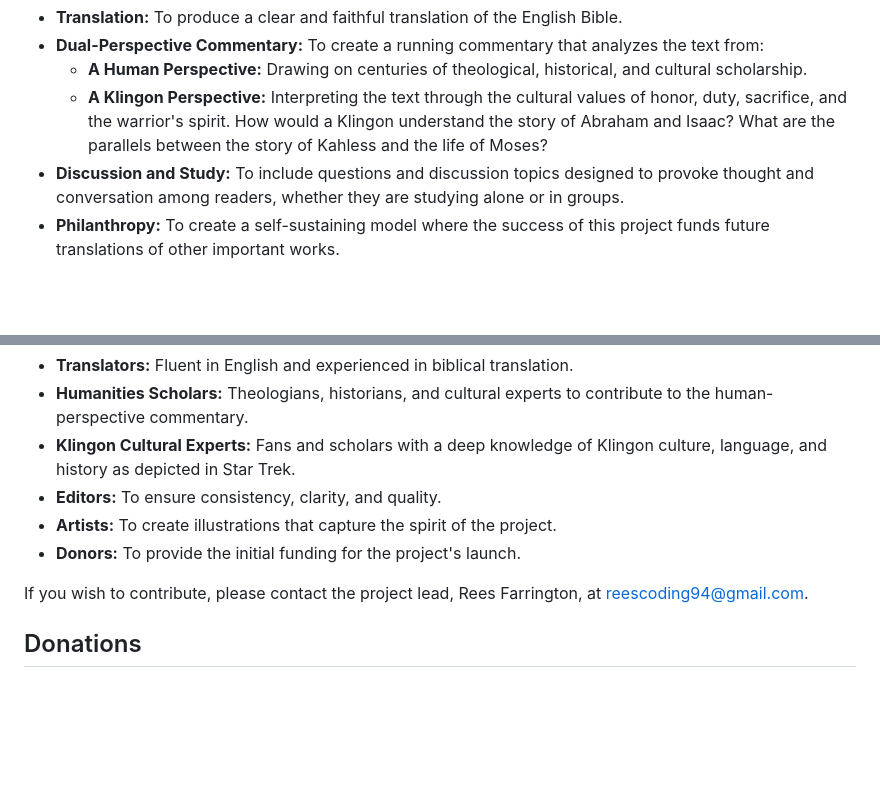
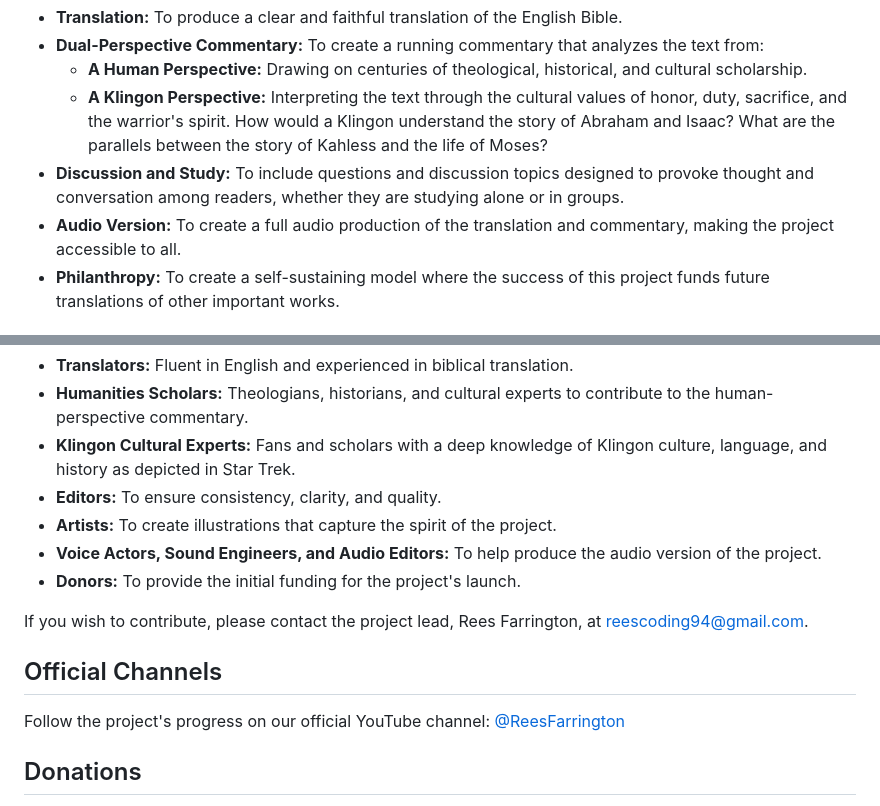
Before and after one commit to reescodes-rees/Klingon-english--bible, a Markdown page: README.md, 2 parts joined by grey strips. Rendered like a GitHub page; blank space fills up the shorter version.

```diff
--- a/README.md
+++ b/README.md
@@ -19,6 +19,7 @@ The profits generated from this venture will be dedicated to a continuing missio
     *   **A Human Perspective:** Drawing on centuries of theological, historical, and cultural scholarship.
     *   **A Klingon Perspective:** Interpreting the text through the cultural values of honor, duty, sacrifice, and the warrior's spirit. How would a Klingon understand the story of Abraham and Isaac? What are the parallels between the story of Kahless and the life of Moses?
 *   **Discussion and Study:** To include questions and discussion topics designed to provoke thought and conversation among readers, whether they are studying alone or in groups.
+*   **Audio Version:** To create a full audio production of the translation and commentary, making the project accessible to all.
 *   **Philanthropy:** To create a self-sustaining model where the success of this project funds future translations of other important works.
 
 ## How to Contribute
@@ -30,9 +31,14 @@ This is a monumental task, and we welcome all who wish to lend their strength to
 *   **Klingon Cultural Experts:** Fans and scholars with a deep knowledge of Klingon culture, language, and history as depicted in Star Trek.
 *   **Editors:** To ensure consistency, clarity, and quality.
 *   **Artists:** To create illustrations that capture the spirit of the project.
+*   **Voice Actors, Sound Engineers, and Audio Editors:** To help produce the audio version of the project.
 *   **Donors:** To provide the initial funding for the project's launch.
 
 If you wish to contribute, please contact the project lead, Rees Farrington, at reescoding94@gmail.com.
+
+## Official Channels
+
+Follow the project's progress on our official YouTube channel: [@ReesFarrington](https://www.youtube.com/@ReesFarrington)
 
 ## Donations
 
```
Also changed, not shown: PROJECT_PLAN.md (+9 -3 lines).
